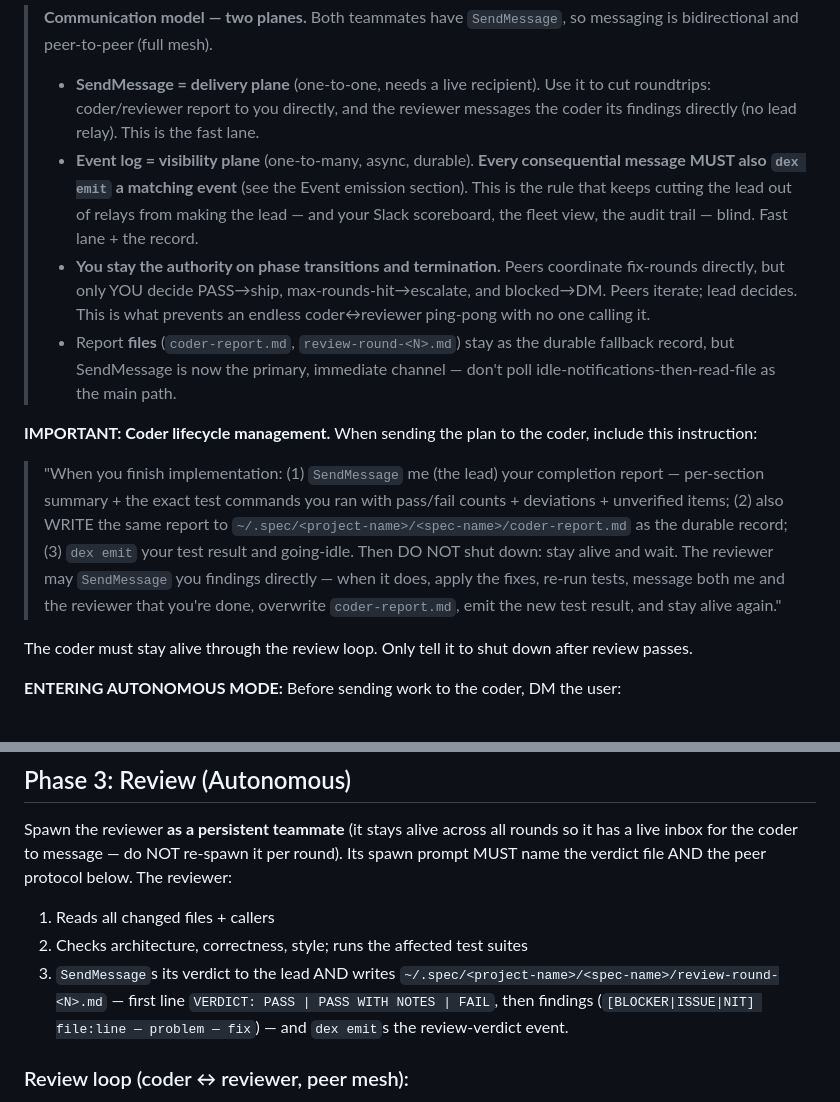
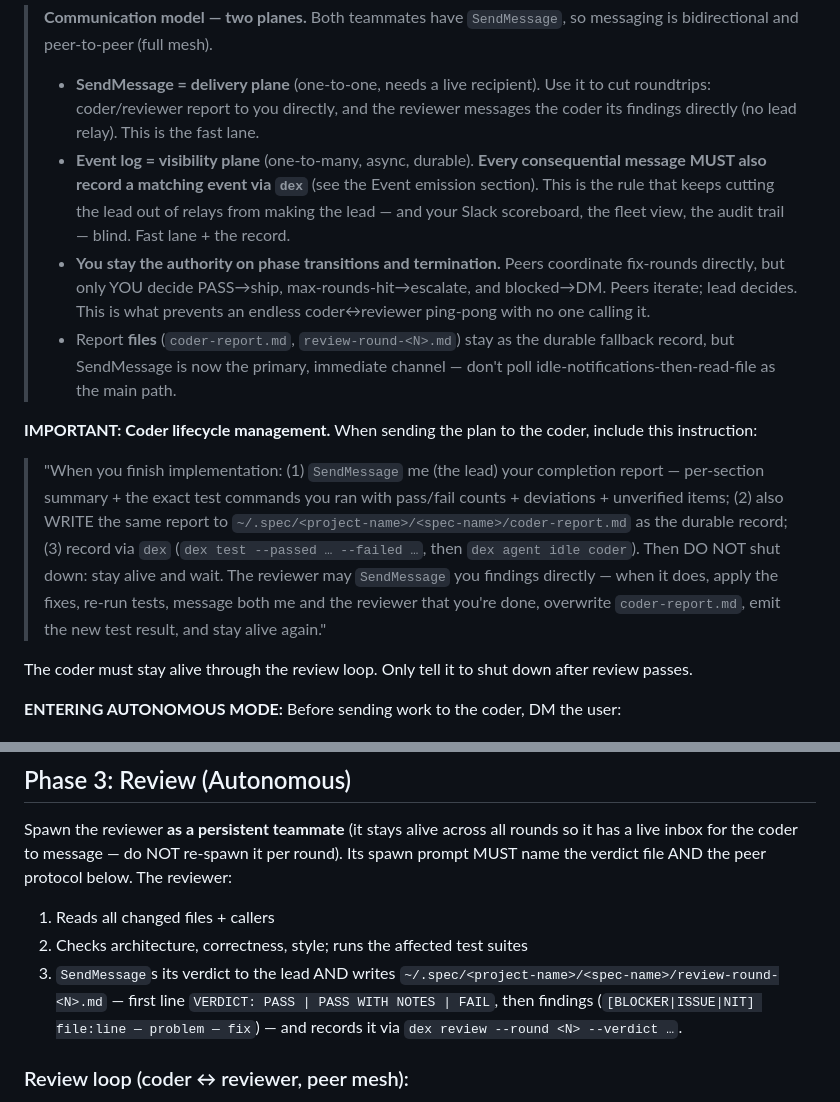
Before and after one commit to andres-ortizl/specdex, a Markdown page: skill/SKILL.md, 2 parts joined by grey strips. Rendered like a GitHub page.

Commit message:
chunk 3b: fix residual 'dex emit' prose to new grammar

```diff
--- a/skill/SKILL.md
+++ b/skill/SKILL.md
@@ -326,13 +326,13 @@ Create a team with two teammates, both with `mode: "bypassPermissions"` so they
 
 > **Communication model — two planes.** Both teammates have `SendMessage`, so messaging is bidirectional and peer-to-peer (full mesh).
 > - **SendMessage = delivery plane** (one-to-one, needs a live recipient). Use it to cut roundtrips: coder/reviewer report to you directly, and the reviewer messages the coder its findings directly (no lead relay). This is the fast lane.
-> - **Event log = visibility plane** (one-to-many, async, durable). **Every consequential message MUST also `dex emit` a matching event** (see the Event emission section). This is the rule that keeps cutting the lead out of relays from making the lead — and your Slack scoreboard, the fleet view, the audit trail — blind. Fast lane + the record.
+> - **Event log = visibility plane** (one-to-many, async, durable). **Every consequential message MUST also record a matching event via `dex`** (see the Event emission section). This is the rule that keeps cutting the lead out of relays from making the lead — and your Slack scoreboard, the fleet view, the audit trail — blind. Fast lane + the record.
 > - **You stay the authority on phase transitions and termination.** Peers coordinate fix-rounds directly, but only YOU decide PASS→ship, max-rounds-hit→escalate, and blocked→DM. Peers iterate; lead decides. This is what prevents an endless coder↔reviewer ping-pong with no one calling it.
 > - Report **files** (`coder-report.md`, `review-round-<N>.md`) stay as the durable fallback record, but SendMessage is now the primary, immediate channel — don't poll idle-notifications-then-read-file as the main path.
 
 **IMPORTANT: Coder lifecycle management.**
 When sending the plan to the coder, include this instruction:
-> "When you finish implementation: (1) `SendMessage` me (the lead) your completion report — per-section summary + the exact test commands you ran with pass/fail counts + deviations + unverified items; (2) also WRITE the same report to `~/.spec/<project-name>/<spec-name>/coder-report.md` as the durable record; (3) `dex emit` your test result and going-idle. Then DO NOT shut down: stay alive and wait. The reviewer may `SendMessage` you findings directly — when it does, apply the fixes, re-run tests, message both me and the reviewer that you're done, overwrite `coder-report.md`, emit the new test result, and stay alive again."
+> "When you finish implementation: (1) `SendMessage` me (the lead) your completion report — per-section summary + the exact test commands you ran with pass/fail counts + deviations + unverified items; (2) also WRITE the same report to `~/.spec/<project-name>/<spec-name>/coder-report.md` as the durable record; (3) record via `dex` (`dex test --passed … --failed …`, then `dex agent idle coder`). Then DO NOT shut down: stay alive and wait. The reviewer may `SendMessage` you findings directly — when it does, apply the fixes, re-run tests, message both me and the reviewer that you're done, overwrite `coder-report.md`, emit the new test result, and stay alive again."
 
 The coder must stay alive through the review loop. Only tell it to shut down after review passes.
 
@@ -359,7 +359,7 @@ Send the approved plan to the coder. The coder:
 Spawn the reviewer **as a persistent teammate** (it stays alive across all rounds so it has a live inbox for the coder to message — do NOT re-spawn it per round). Its spawn prompt MUST name the verdict file AND the peer protocol below. The reviewer:
 1. Reads all changed files + callers
 2. Checks architecture, correctness, style; runs the affected test suites
-3. `SendMessage`s its verdict to the lead AND writes `~/.spec/<project-name>/<spec-name>/review-round-<N>.md` — first line `VERDICT: PASS | PASS WITH NOTES | FAIL`, then findings (`[BLOCKER|ISSUE|NIT] file:line — problem — fix`) — and `dex emit`s the review-verdict event.
+3. `SendMessage`s its verdict to the lead AND writes `~/.spec/<project-name>/<spec-name>/review-round-<N>.md` — first line `VERDICT: PASS | PASS WITH NOTES | FAIL`, then findings (`[BLOCKER|ISSUE|NIT] file:line — problem — fix`) — and records it via `dex review --round <N> --verdict …`.
 
 ### Review loop (coder ↔ reviewer, peer mesh):
 
```
